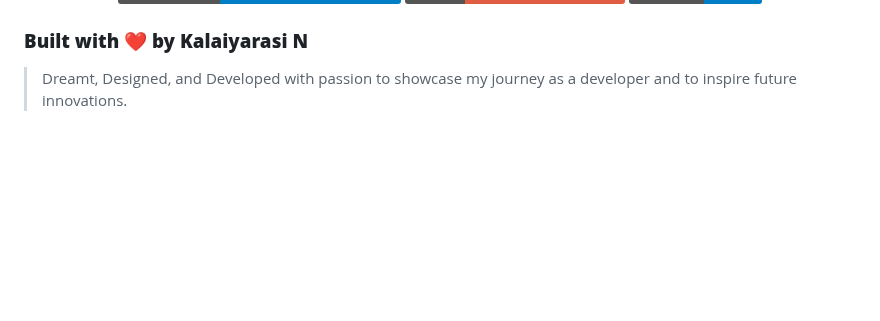
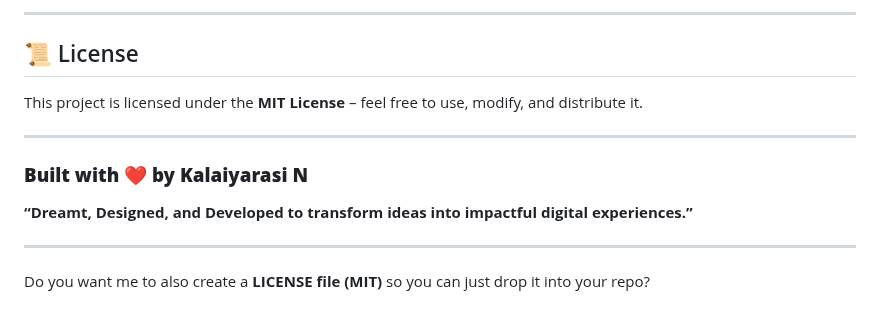
Before and after one commit to Kalaiyarasi27/portfolio-website, a Markdown page: README.md, the part around one of its changes. GitHub-like rendering; badges without logos; blank space fills up the shorter version.

```diff
--- a/README.md
+++ b/README.md
@@ -143,9 +153,18 @@ firebase deploy
 
+---
 
-</div>
+## 📜 License
+
+This project is licensed under the **MIT License** – feel free to use, modify, and distribute it.
+
+---
+
+### **Built with ❤️ by Kalaiyarasi N**
+
+**“Dreamt, Designed, and Developed to transform ideas into impactful digital experiences.”**
+
+---
 
 
 
-### **Built with ❤️ by Kalaiyarasi N**
-
-> Dreamt, Designed, and Developed with passion to showcase my journey as a developer and to inspire future innovations.
+Do you want me to also create a **LICENSE file (MIT)** so you can just drop it into your repo?
```
Also changed, not shown: other parts of README.md (+44 -34 lines).
